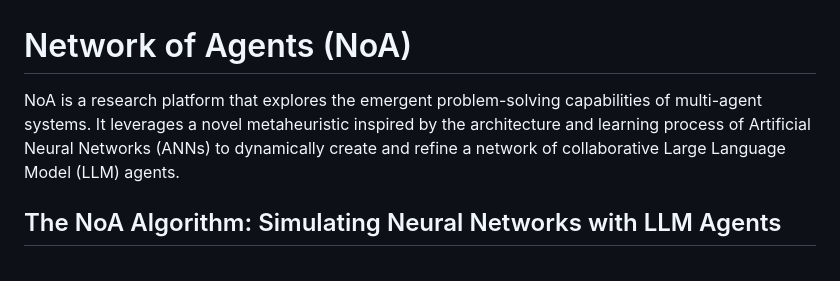
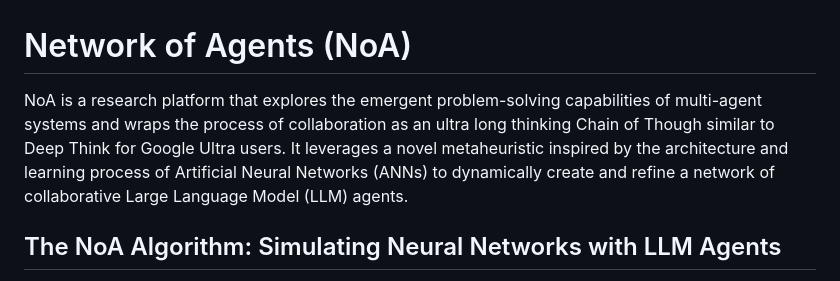
Before and after one commit to pchaganti/gx-NoA, a Markdown page: README.md, the part around the change. Rendered like a GitHub page.

```diff
--- a/README.md
+++ b/README.md
@@ -1,7 +1,7 @@
 # Network of Agents (NoA)
 
 
-NoA is a research platform that explores the emergent problem-solving capabilities of multi-agent systems. It leverages a novel metaheuristic inspired by the architecture and learning process of Artificial Neural Networks (ANNs) to dynamically create and refine a network of collaborative Large Language Model (LLM) agents.
+NoA is a research platform that explores the emergent problem-solving capabilities of multi-agent systems and wraps the process of collaboration as an ultra long thinking Chain of Though similar to Deep Think for Google Ultra users. It leverages a novel metaheuristic inspired by the architecture and learning process of Artificial Neural Networks (ANNs) to dynamically create and refine a network of collaborative Large Language Model (LLM) agents.
 
 ## The NoA Algorithm: Simulating Neural Networks with LLM Agents
 
```
